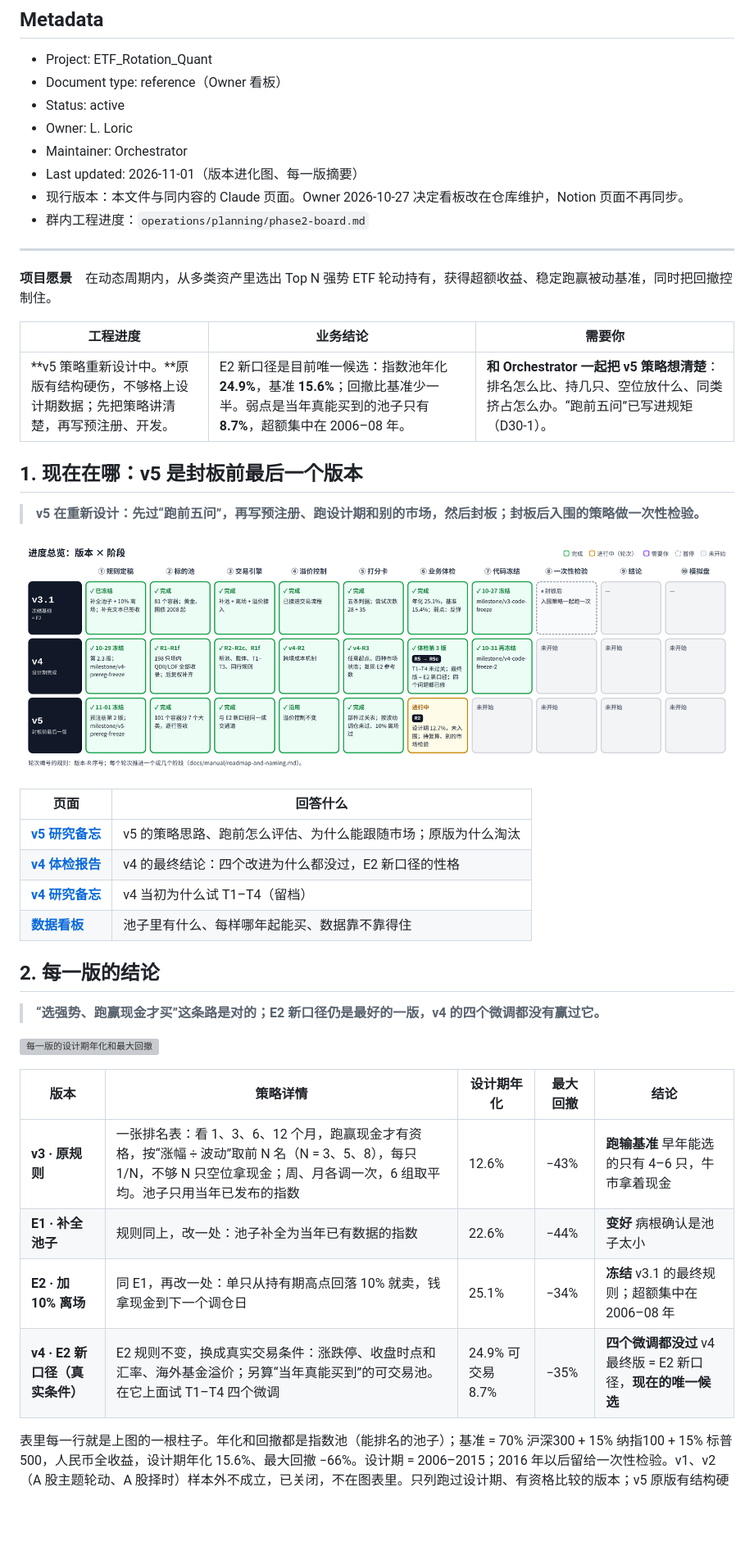
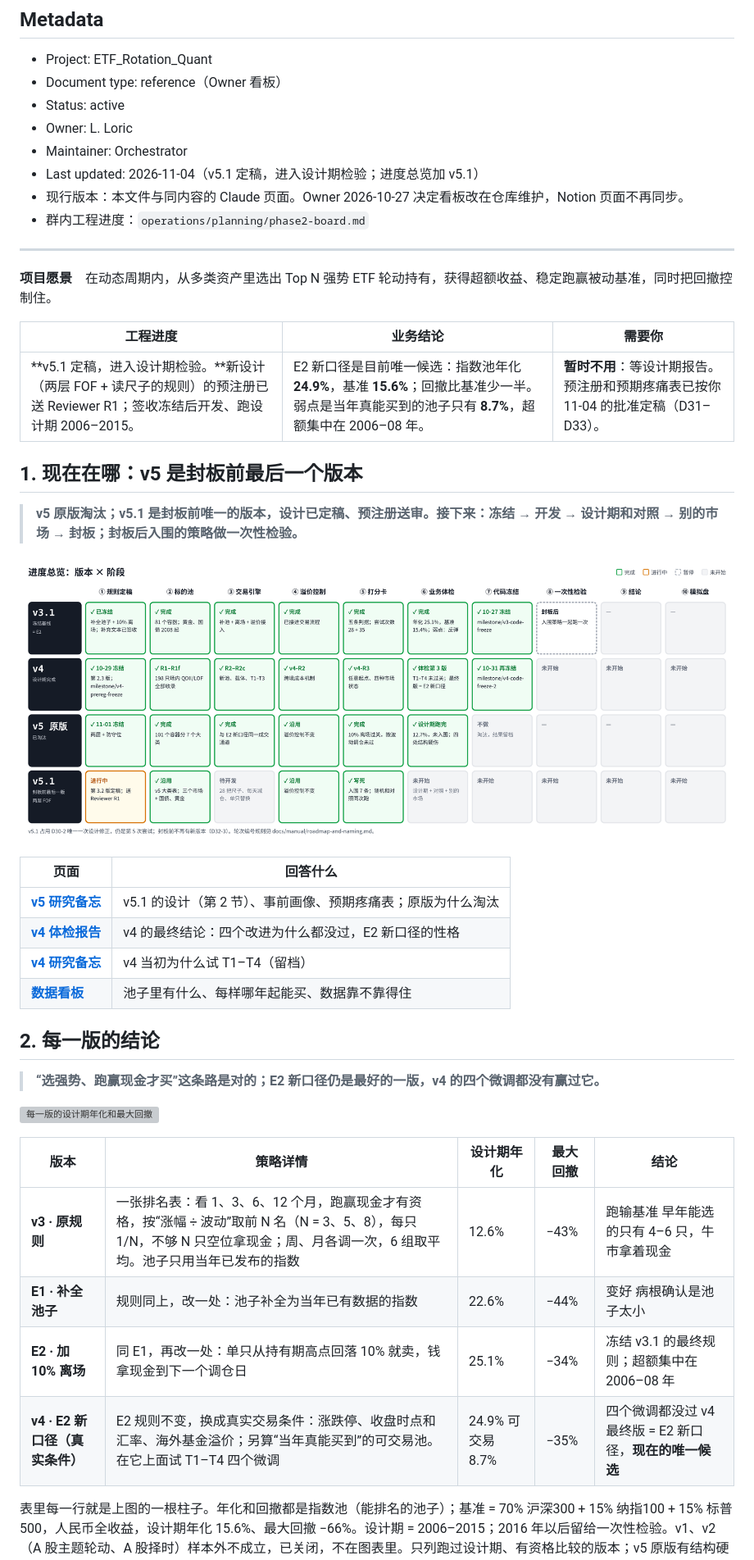
Before and after one commit to Entropy-Reduction-AI/ETF_Rotation_Quant, a Markdown page: docs/owner/phase2-owner-board.md, the part around one of its changes. Shown at 82% size. GitHub-like rendering; pictures changed too: docs/assets/owner-board/b0-roadmap.png; blank space fills up the shorter version; grey boxes are pictures that could not be loaded.

Commit message:
看板：v5.1 定稿、进入设计期检验；进度总览加 v5.1 一行（生成脚本入库）
Co-Authored-By: Claude Opus 5.5 <noreply@anthropic.com>
Claude-Session: https://claude.ai/code/session_01PmXaEwvnhMrSzwWPeiEpbL

```diff
--- a/docs/owner/phase2-owner-board.md
+++ b/docs/owner/phase2-owner-board.md
@@ -7,7 +7,7 @@
 - Status: active
 - Owner: L. Loric
 - Maintainer: Orchestrator
-- Last updated: 2026-11-01（版本进化图、每一版摘要）
+- Last updated: 2026-11-04（v5.1 定稿，进入设计期检验；进度总览加 v5.1）
 - 现行版本：本文件与同内容的 Claude 页面。Owner 2026-10-27 决定看板改在仓库维护，Notion 页面不再同步。
 - 群内工程进度：`operations/planning/phase2-board.md`
 
@@ -17,20 +17,20 @@
 
 | 工程进度 | 业务结论 | 需要你 |
 | --- | --- | --- |
-| **v5 策略重新设计中。**原版有结构硬伤，不够格上设计期数据；先把策略讲清楚，再写预注册、开发。 | E2 新口径是目前唯一候选：指数池年化 **24.9%**，基准 **15.6%**；回撤比基准少一半。弱点是当年真能买到的池子只有 **8.7%**，超额集中在 2006–08 年。 | **和 Orchestrator 一起把 v5 策略想清楚**：排名怎么比、持几只、空位放什么、同类挤占怎么办。“跑前五问”已写进规矩（D30-1）。 |
+| **v5.1 定稿，进入设计期检验。**新设计（两层 FOF + 读尺子的规则）的预注册已送 Reviewer R1；签收冻结后开发、跑设计期 2006–2015。 | E2 新口径是目前唯一候选：指数池年化 **24.9%**，基准 **15.6%**；回撤比基准少一半。弱点是当年真能买到的池子只有 **8.7%**，超额集中在 2006–08 年。 | **暂时不用**：等设计期报告。预注册和预期疼痛表已按你 11-04 的批准定稿（D31–D33）。 |
 
 ## 1. 现在在哪：v5 是封板前最后一个版本
 
-> **v5 在重新设计：先过“跑前五问”，再写预注册、跑设计期和别的市场，然后封板；封板后入围的策略做一次性检验。**
+> **v5 原版淘汰；v5.1 是封板前唯一的版本，设计已定稿、预注册送审。接下来：冻结 → 开发 → 设计期和对照 → 别的市场 → 封板；封板后入围的策略做一次性检验。**
 
 ![进度总览：版本 × 阶段](../assets/owner-board/b0-roadmap.png)
 
 | 页面 | 回答什么 |
 | --- | --- |
-| [**v5 研究备忘**](v5-research-memo.md) | v5 的策略思路、跑前怎么评估、为什么能跟随市场；原版为什么淘汰 |
-| [**v4 体检报告**](v4-health-check.md) | v4 的最终结论：四个改进为什么都没过，E2 新口径的性格 |
-| [**v4 研究备忘**](v4-research-memo.md) | v4 当初为什么试 T1–T4（留档） |
-| [**数据看板**](data-board.md) | 池子里有什么、每样哪年起能买、数据靠不靠得住 |
+| [**v5 研究备忘**](https://claude.ai/artifact/QDMEGzTs5ekXnpVT2pUnoR) | v5.1 的设计（第 2 节）、事前画像、预期疼痛表；原版为什么淘汰 |
+| [**v4 体检报告**](https://claude.ai/artifact/FTHcH1SY1m5cvLtu7qxteJ) | v4 的最终结论：四个改进为什么都没过，E2 新口径的性格 |
+| [**v4 研究备忘**](https://claude.ai/artifact/SwFZBC2Qrcxk1AURv1iab8) | v4 当初为什么试 T1–T4（留档） |
+| [**数据看板**](https://claude.ai/artifact/Rsguim7WUoBYRZ7EzvqKuH) | 池子里有什么、每样哪年起能买、数据靠不靠得住 |
 
 ## 2. 每一版的结论
 
@@ -40,10 +40,10 @@
 
 | 版本 | 策略详情 | 设计期年化 | 最大回撤 | 结论 |
 | --- | --- | --- | --- | --- |
-| **v3 · 原规则** | 一张排名表：看 1、3、6、12 个月，跑赢现金才有资格，按“涨幅 ÷ 波动”取前 N 名（N = 3、5、8），每只 1/N，不够 N 只空位拿现金；周、月各调一次，6 组取平均。池子只用当年已发布的指数 | 12.6% | −43% | **跑输基准** 早年能选的只有 4–6 只，牛市拿着现金 |
-| **E1 · 补全池子** | 规则同上，改一处：池子补全为当年已有数据的指数 | 22.6% | −44% | **变好** 病根确认是池子太小 |
-| **E2 · 加 10% 离场** | 同 E1，再改一处：单只从持有期高点回落 10% 就卖，钱拿现金到下一个调仓日 | 25.1% | −34% | **冻结** v3.1 的最终规则；超额集中在 2006–08 年 |
-| **v4 · E2 新口径（真实条件）** | E2 规则不变，换成真实交易条件：涨跌停、收盘时点和汇率、海外基金溢价；另算“当年真能买到”的可交易池。在它上面试 T1–T4 四个微调 | 24.9% 可交易 8.7% | −35% | **四个微调都没过** v4 最终版 = E2 新口径，**现在的唯一候选** |
+| **v3 · 原规则** | 一张排名表：看 1、3、6、12 个月，跑赢现金才有资格，按“涨幅 ÷ 波动”取前 N 名（N = 3、5、8），每只 1/N，不够 N 只空位拿现金；周、月各调一次，6 组取平均。池子只用当年已发布的指数 | 12.6% | −43% | 跑输基准 早年能选的只有 4–6 只，牛市拿着现金 |
+| **E1 · 补全池子** | 规则同上，改一处：池子补全为当年已有数据的指数 | 22.6% | −44% | 变好 病根确认是池子太小 |
+| **E2 · 加 10% 离场** | 同 E1，再改一处：单只从持有期高点回落 10% 就卖，钱拿现金到下一个调仓日 | 25.1% | −34% | 冻结 v3.1 的最终规则；超额集中在 2006–08 年 |
+| **v4 · E2 新口径（真实条件）** | E2 规则不变，换成真实交易条件：涨跌停、收盘时点和汇率、海外基金溢价；另算“当年真能买到”的可交易池。在它上面试 T1–T4 四个微调 | 24.9% 可交易 8.7% | −35% | 四个微调都没过 v4 最终版 = E2 新口径，**现在的唯一候选** |
 
 表里每一行就是上图的一根柱子。年化和回撤都是指数池（能排名的池子）；基准 = 70% 沪深300 + 15% 纳指100 + 15% 标普500，人民币全收益，设计期年化 15.6%、最大回撤 −66%。设计期 = 2006–2015；2016 年以后留给一次性检验。v1、v2（A 股主题轮动、A 股择时）样本外不成立，已关闭，不在图表里。只列跑过设计期、有资格比较的版本；v5 原版有结构硬伤，本来就不够格上设计期数据，见《v5 研究备忘》。
 
```
Also changed, not shown: other parts of docs/owner/phase2-owner-board.md (+32 -31 lines), 1 other file.
